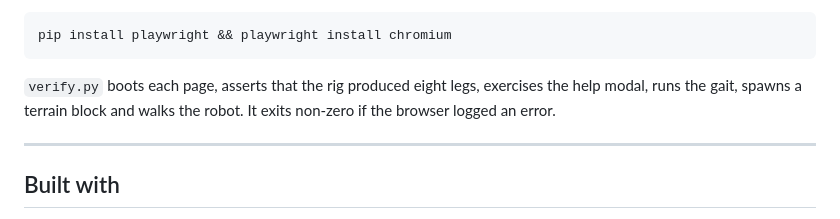
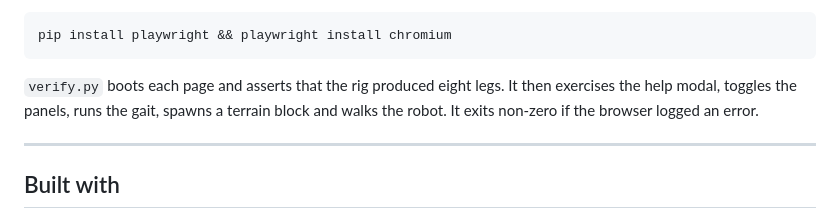
Before and after one commit to Deivid-Negoita/octobot, a Markdown page: README.md, the part around the change. GitHub-like rendering.

````diff
--- a/README.md
+++ b/README.md
@@ -132,9 +132,10 @@ python shots.py          # regenerate the README screenshots
 pip install playwright && playwright install chromium
 ```
 
-`verify.py` boots each page, asserts that the rig produced eight legs, exercises
-the help modal, runs the gait, spawns a terrain block and walks the robot. It
-exits non-zero if the browser logged an error.
+`verify.py` boots each page and asserts that the rig produced eight legs. It
+then exercises the help modal, toggles the panels, runs the gait, spawns a
+terrain block and walks the robot. It exits non-zero if the browser logged an
+error.
 
 ---
 
````
Also changed, not shown: docs/hardware.md (+2 -2 lines), docs/kinematics.md (+22 -17 lines).
